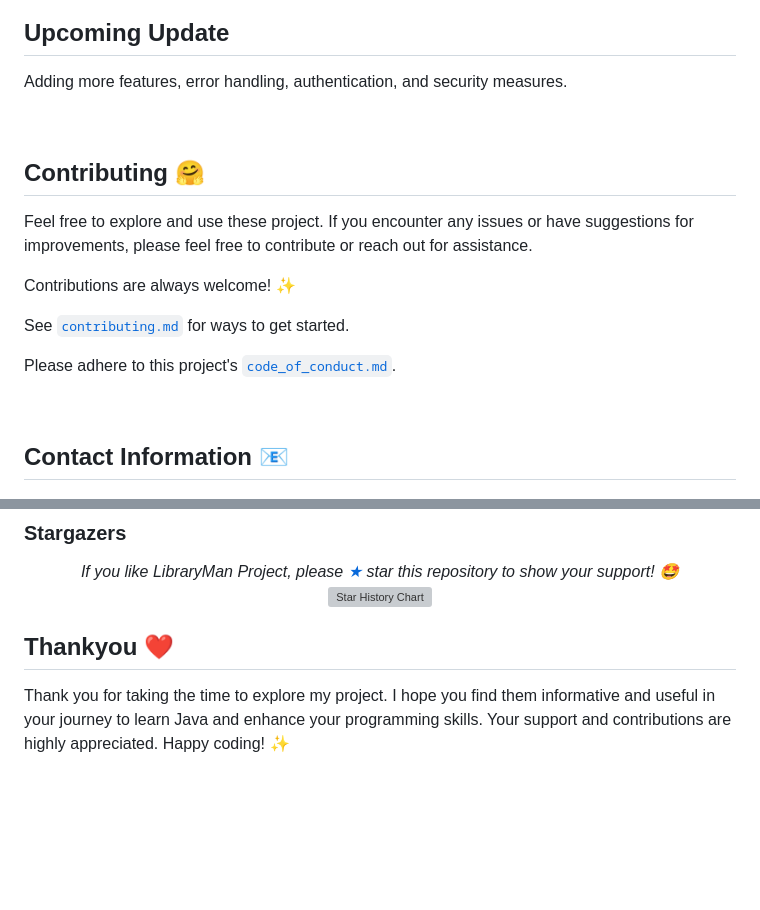
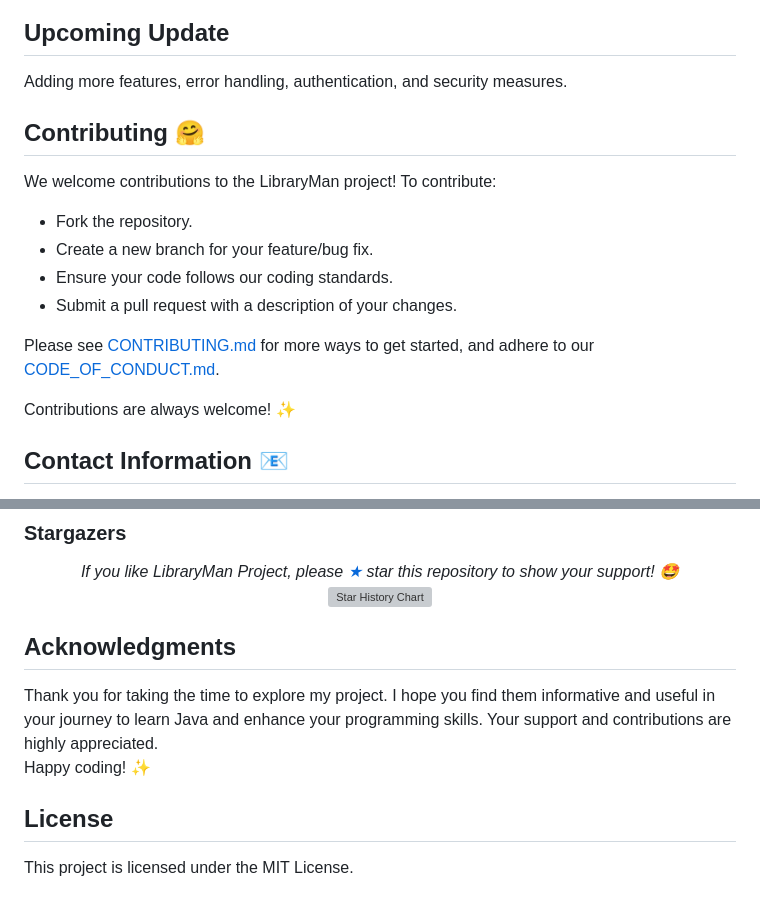
Before and after one commit to ajaynegi45/LibraryMan-API, a Markdown page: README.md, 2 parts joined by grey strips. GitHub-like rendering; blank space fills up the shorter version; grey boxes are pictures that could not be loaded.

```diff
--- a/README.md
+++ b/README.md
@@ -40,19 +67,17 @@ Ready to try out our API endpoints? Use [Postman Documentation](https://document
 ## Upcoming Update
 Adding more features, error handling, authentication, and security measures.
 
-<br>
+## Contributing 🤗
+We welcome contributions to the LibraryMan project! To contribute:
 
-## Contributing 🤗
+- Fork the repository.
+- Create a new branch for your feature/bug fix.
+- Ensure your code follows our coding standards.
+- Submit a pull request with a description of your changes.
 
-Feel free to explore and use these project. If you encounter any issues or have suggestions for improvements, please feel free to contribute or reach out for assistance.
+Please see [CONTRIBUTING.md](https://github.com/ajaynegi45/Library-API/blob/main/contributing.md) for more ways to get started, and adhere to our [CODE_OF_CONDUCT.md](https://github.com/ajaynegi45/Library-API/blob/main/code_of_conduct.md).
 
 Contributions are always welcome! ✨
-
-See [`contributing.md`](https://github.com/ajaynegi45/Library-API/blob/main/contributing.md) for ways to get started.
-
-Please adhere to this project's [`code_of_conduct.md`](https://github.com/ajaynegi45/Library-API/blob/main/code_of_conduct.md).
-
-<br>
 
 ## Contact Information 📧
 
@@ -79,8 +103,10 @@ If you have any questions or would like to connect, please don't hesitate to rea
     </picture>
 </p>
 
+## Acknowledgments
+Thank you for taking the time to explore my project. I hope you find them informative and useful in your journey to learn Java and enhance your programming skills. Your support and contributions are highly appreciated.
+<br>
+Happy coding! ✨
 
-## Thankyou ❤️
-Thank you for taking the time to explore my project. I hope you find them informative and useful in your journey to learn Java and enhance your programming skills. Your support and contributions are highly appreciated.
-Happy coding! ✨
-<br><br>
+## License
+This project is licensed under the MIT License.
```
Also changed, not shown: other parts of README.md (+40 -14 lines).
